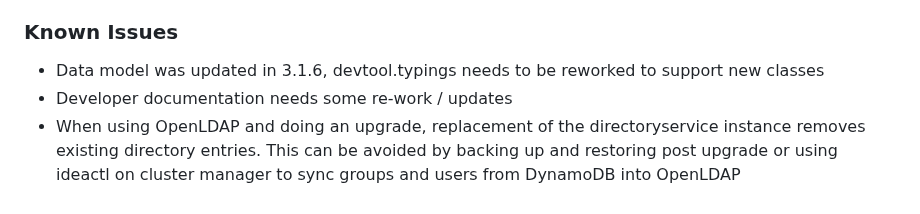
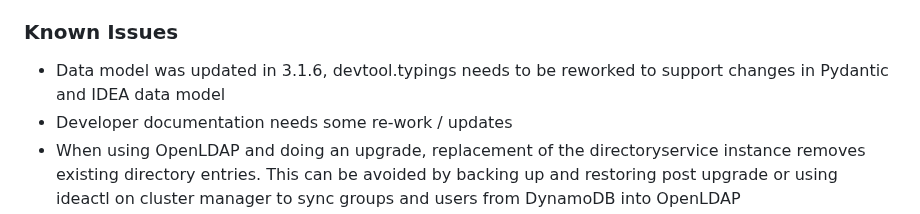
Before and after one commit to cfs-energy/idea, a Markdown page: CHANGELOG.md, the part around the change. Drawn GitHub-style.

Commit message:
update changelog

```diff
--- a/CHANGELOG.md
+++ b/CHANGELOG.md
@@ -37,7 +37,7 @@ and this project adheres to [Semantic Versioning](https://semver.org/spec/v2.0.0
 * Fixed NVIDIA GPU Driver install for Amazon Linux 2 with Kernel 5.10
 
 ### Known Issues
-* Data model was updated in 3.1.6, devtool.typings needs to be reworked to support new classes
+* Data model was updated in 3.1.6, devtool.typings needs to be reworked to support changes in Pydantic and IDEA data model
 * Developer documentation needs some re-work / updates
 * When using OpenLDAP and doing an upgrade, replacement of the directoryservice instance removes existing directory entries. This can be avoided by backing up and restoring post upgrade or using ideactl on cluster manager to sync groups and users from DynamoDB into OpenLDAP
 * Unit tests need some re-work
```
